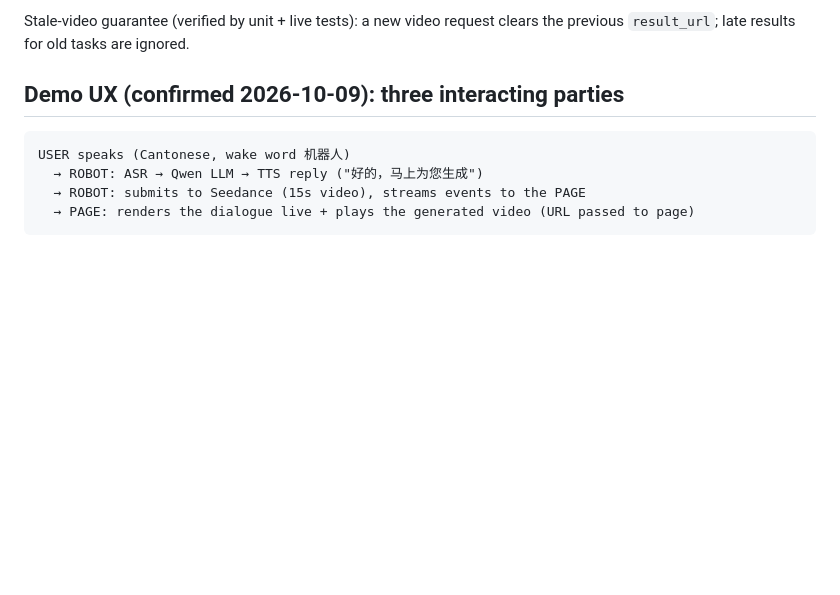
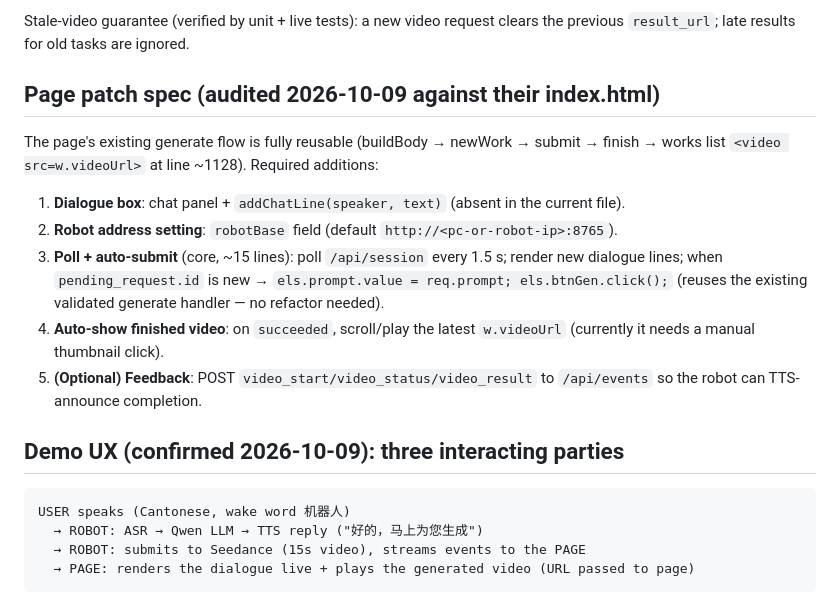
Before and after one commit to Shawon986/Qiyuan-T1-Robot-Project, a Markdown page: docs/SEEDANCE_DESIGN.md, the part around the change. Drawn GitHub-style; blank space fills up the shorter version.

Commit message:
Add page patch spec for developer (auto-submit via btnGen.click, dialogue box, player auto-show)
Co-Authored-By: Claude Code <noreply@anthropic.com>

```diff
--- a/docs/SEEDANCE_DESIGN.md
+++ b/docs/SEEDANCE_DESIGN.md
@@ -30,6 +30,21 @@ render `result_url` (guard: only while it belongs to the current task — verifi
 
 Stale-video guarantee (verified by unit + live tests): a new video request clears the previous
 `result_url`; late results for old tasks are ignored.
+
+## Page patch spec (audited 2026-10-09 against their index.html)
+
+The page's existing generate flow is fully reusable (buildBody → newWork → submit → finish →
+works list `<video src=w.videoUrl>` at line ~1128). Required additions:
+
+1. **Dialogue box**: chat panel + `addChatLine(speaker, text)` (absent in the current file).
+2. **Robot address setting**: `robotBase` field (default `http://<pc-or-robot-ip>:8765`).
+3. **Poll + auto-submit** (core, ~15 lines): poll `/api/session` every 1.5 s; render new dialogue
+   lines; when `pending_request.id` is new → `els.prompt.value = req.prompt; els.btnGen.click();`
+   (reuses the existing validated generate handler — no refactor needed).
+4. **Auto-show finished video**: on `succeeded`, scroll/play the latest `w.videoUrl`
+   (currently it needs a manual thumbnail click).
+5. **(Optional) Feedback**: POST `video_start/video_status/video_result` to `/api/events`
+   so the robot can TTS-announce completion.
 
 ## Demo UX (confirmed 2026-10-09): three interacting parties
 
```
